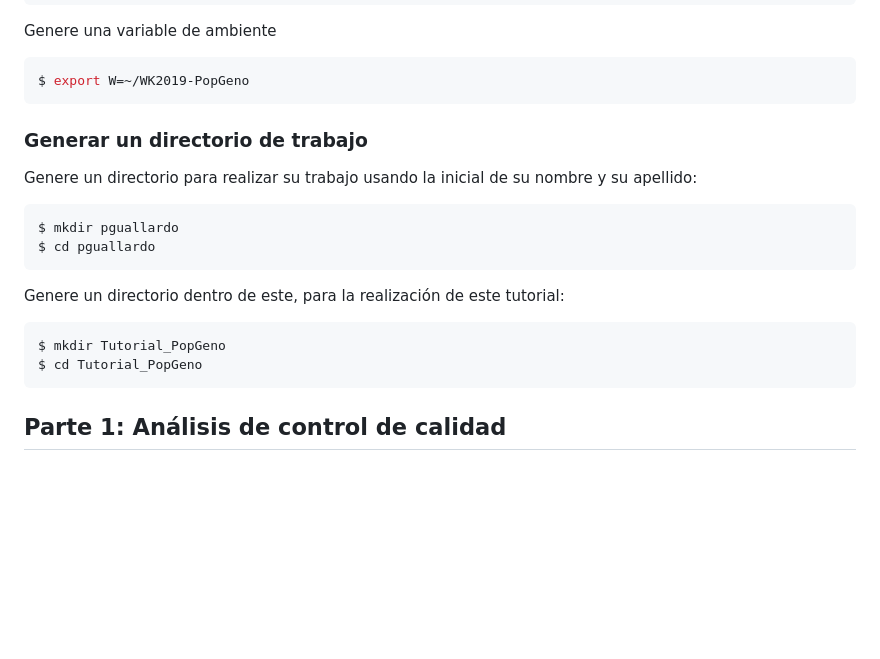
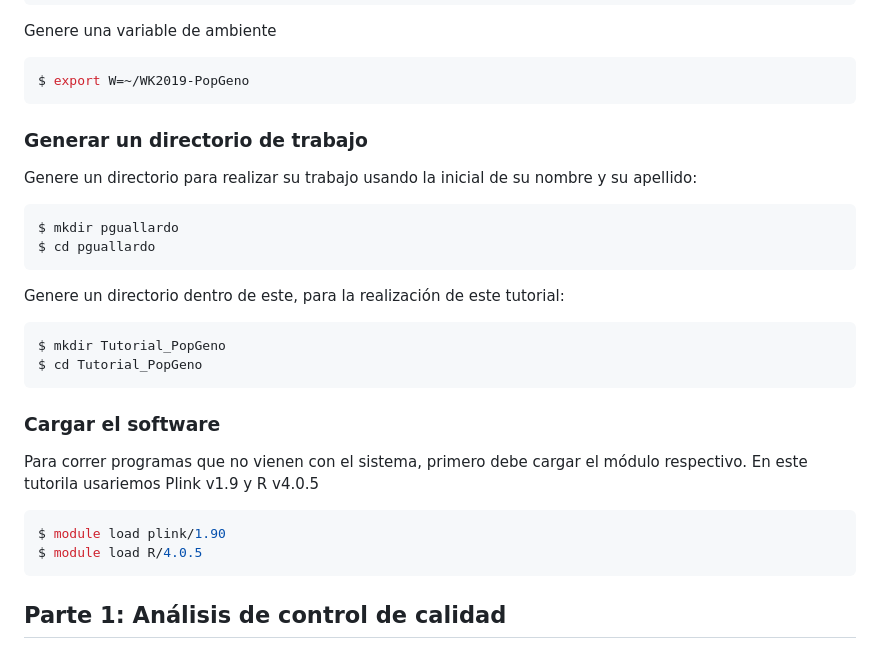
Before and after one commit to u-genoma/wksp2019, a Markdown page: Unidad3/Tutorial_PopGeno.md, the part around the change. Drawn GitHub-style; blank space fills up the shorter version.

````diff
--- a/Unidad3/Tutorial_PopGeno.md
+++ b/Unidad3/Tutorial_PopGeno.md
@@ -119,8 +119,6 @@ Genere una variable de ambiente
 $ export W=~/WK2019-PopGeno
 ```
 
-
-
 ### Generar un directorio de trabajo
 
 Genere un directorio para realizar su trabajo usando la inicial de su nombre y su apellido:
@@ -132,6 +130,14 @@ Genere un directorio dentro de este, para la realización de este tutorial:
 ```sh
 $ mkdir Tutorial_PopGeno
 $ cd Tutorial_PopGeno
+```
+
+### Cargar el software
+
+Para correr programas que no vienen con el sistema, primero debe cargar el módulo respectivo. En este tutorila usariemos Plink v1.9 y R v4.0.5
+```sh
+$ module load plink/1.90
+$ module load R/4.0.5
 ```
 
 ## Parte 1: Análisis de control de calidad
````
